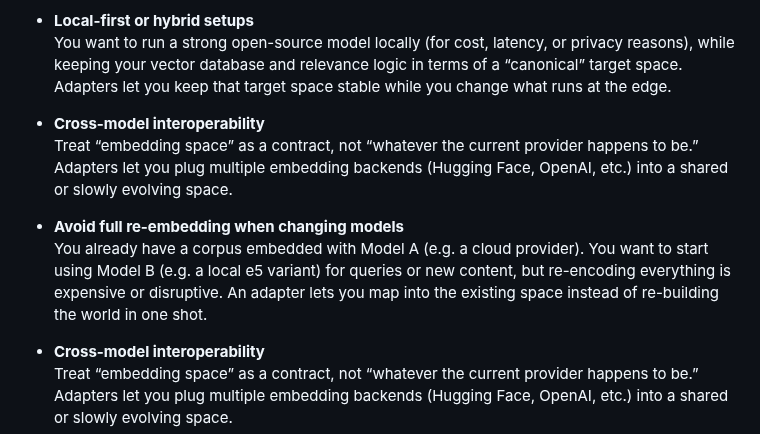
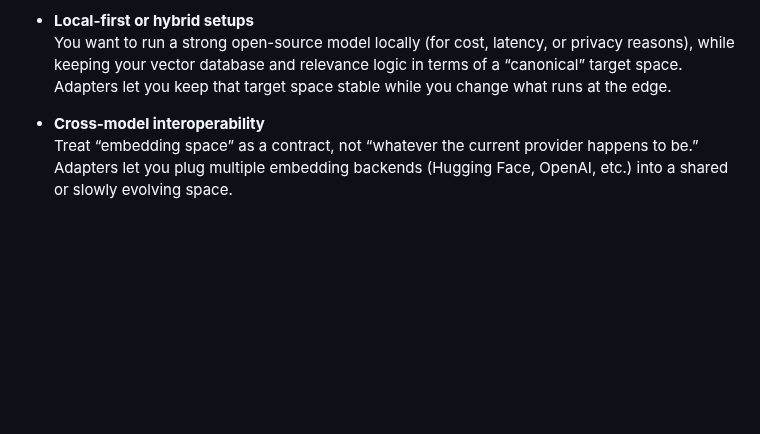
Before and after one commit to PotentiallyARobot/EmbeddingAdapters, a Markdown page: README.md, the part around the change. Rendered like a GitHub page; blank space fills up the shorter version.

Commit message:
removes duplicates in readme

```diff
--- a/README.md
+++ b/README.md
@@ -36,12 +36,6 @@ Real problems this helps with:
 
 - **Local-first or hybrid setups**
   You want to run a strong open-source model locally (for cost, latency, or privacy reasons), while keeping your vector database and relevance logic in terms of a “canonical” target space. Adapters let you keep that target space stable while you change what runs at the edge.
-
-- **Cross-model interoperability**
-  Treat “embedding space” as a contract, not “whatever the current provider happens to be.” Adapters let you plug multiple embedding backends (Hugging Face, OpenAI, etc.) into a shared or slowly evolving space.
-
-- **Avoid full re-embedding when changing models**
-  You already have a corpus embedded with Model A (e.g. a cloud provider). You want to start using Model B (e.g. a local e5 variant) for queries or new content, but re-encoding everything is expensive or disruptive. An adapter lets you map into the existing space instead of re-building the world in one shot.
 
 - **Cross-model interoperability**
   Treat “embedding space” as a contract, not “whatever the current provider happens to be.” Adapters let you plug multiple embedding backends (Hugging Face, OpenAI, etc.) into a shared or slowly evolving space.
```
